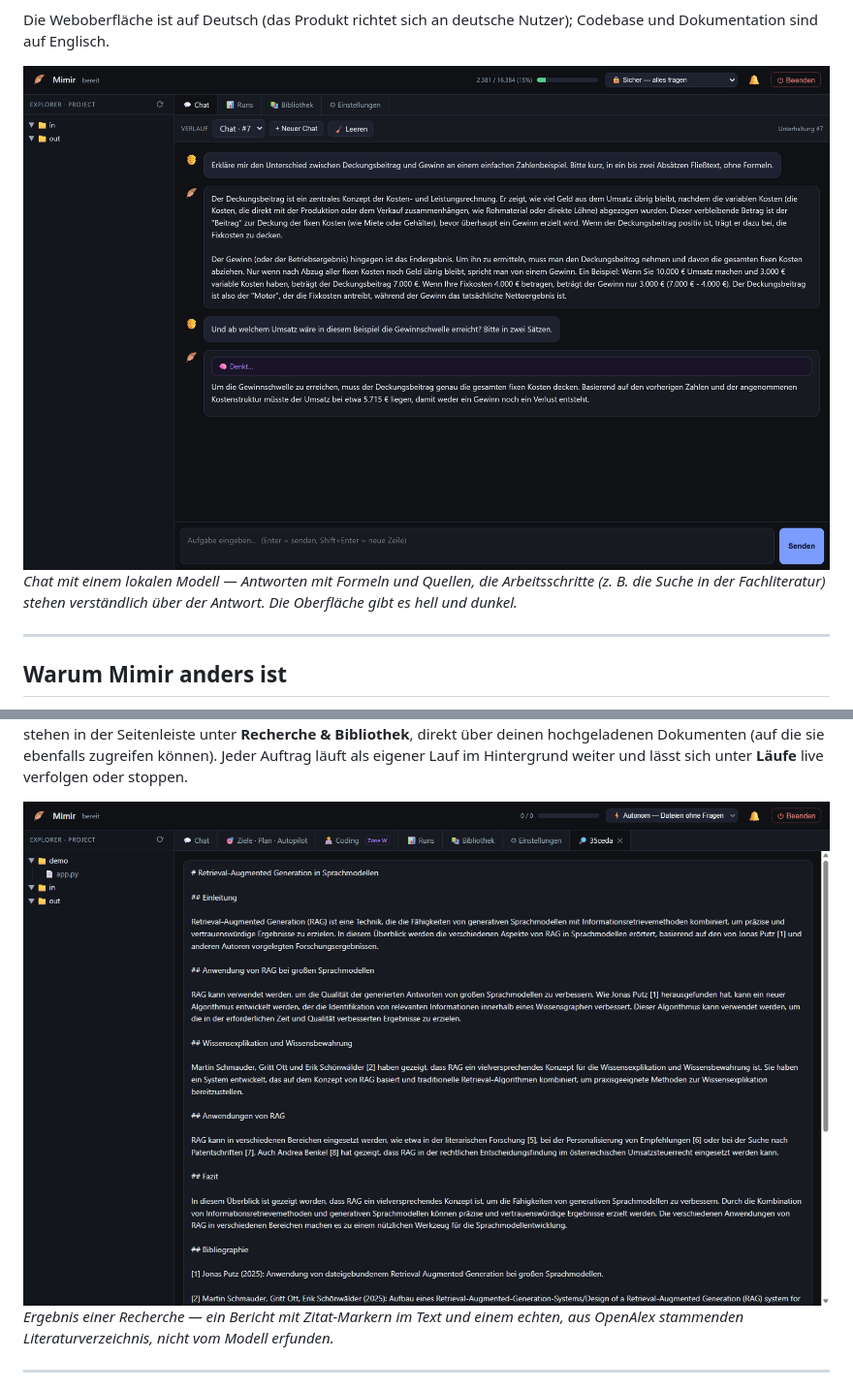
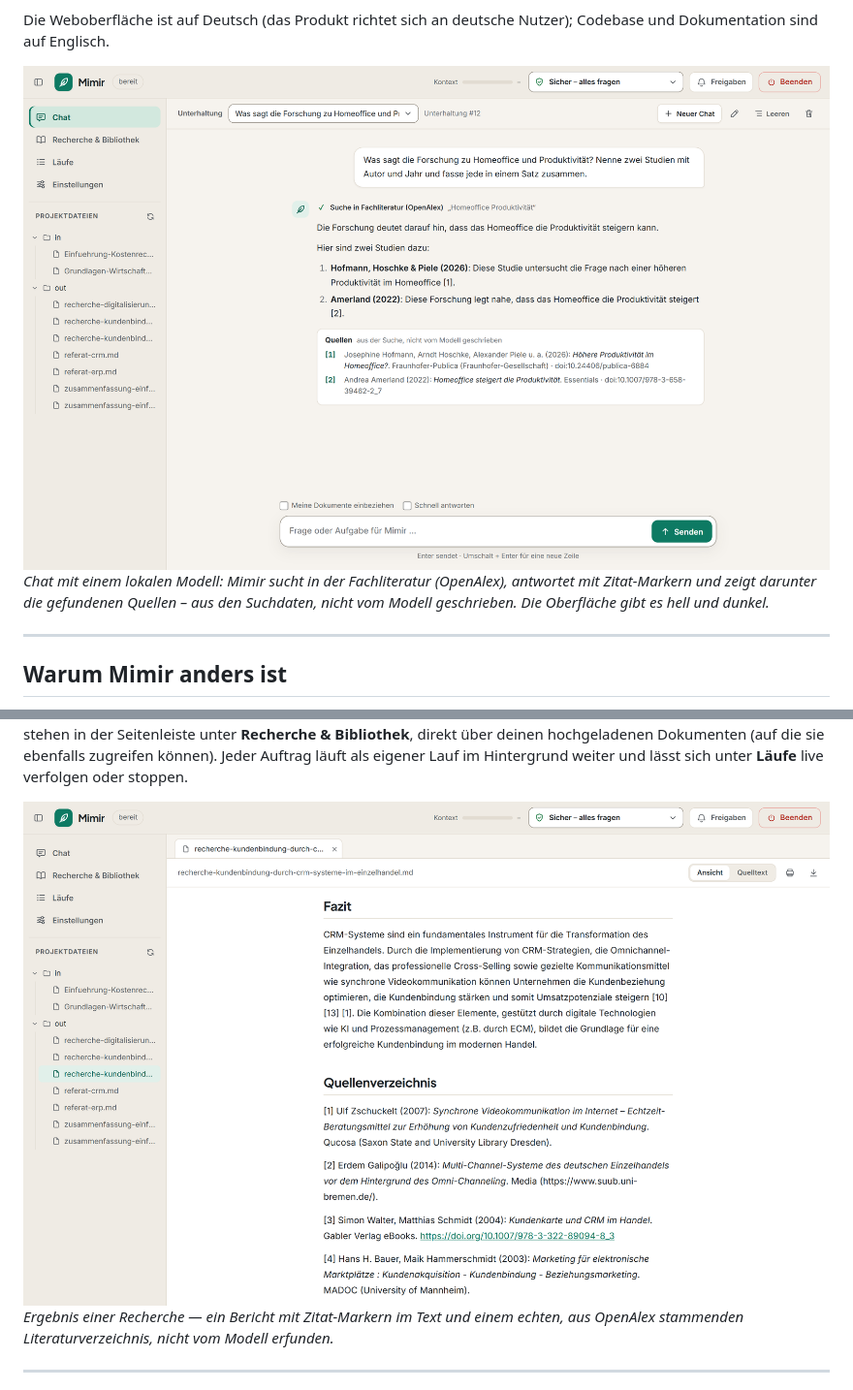
Before and after one commit to edgebird-lab/Mimir_AI, a Markdown page: README.md, 2 parts joined by grey strips. Shown at 97% size. Rendered like a GitHub page; pictures changed too: docs/img/01-chat.png, docs/img/07-research.png.

```diff
--- a/README.md
+++ b/README.md
@@ -14,10 +14,14 @@ Daten irgendwohin gesendet werden. Jede Sicherheitsgarantie wird durch **Topolog
 Die Weboberfläche ist auf Deutsch (das Produkt richtet sich an deutsche Nutzer); Codebase und
 Dokumentation sind auf Englisch.
 
-![Mimir Chat-Oberfläche](docs/img/01-chat.png)
-*Chat mit einem lokalen Modell — Antworten mit Formeln und Quellen, die Arbeitsschritte (z. B. die
-Suche in der Fachliteratur) stehen verständlich über der Antwort. Die Oberfläche gibt es hell und
-dunkel.*
+<picture>
+  <source media="(prefers-color-scheme: dark)" srcset="docs/img/01-chat-dark.png">
+  <img alt="Mimir Chat-Oberfläche" src="docs/img/01-chat.png">
+</picture>
+
+*Chat mit einem lokalen Modell: Mimir sucht in der Fachliteratur (OpenAlex), antwortet mit
+Zitat-Markern und zeigt darunter die gefundenen Quellen – aus den Suchdaten, nicht vom Modell
+geschrieben. Die Oberfläche gibt es hell und dunkel.*
 
 ---
 
```
Also changed, not shown: other parts of README.md (+8 -3 lines), docs/img/01-chat-dark.png (added), docs/img/02-settings.png, docs/img/05-library.png, docs/img/06-runs.png.
